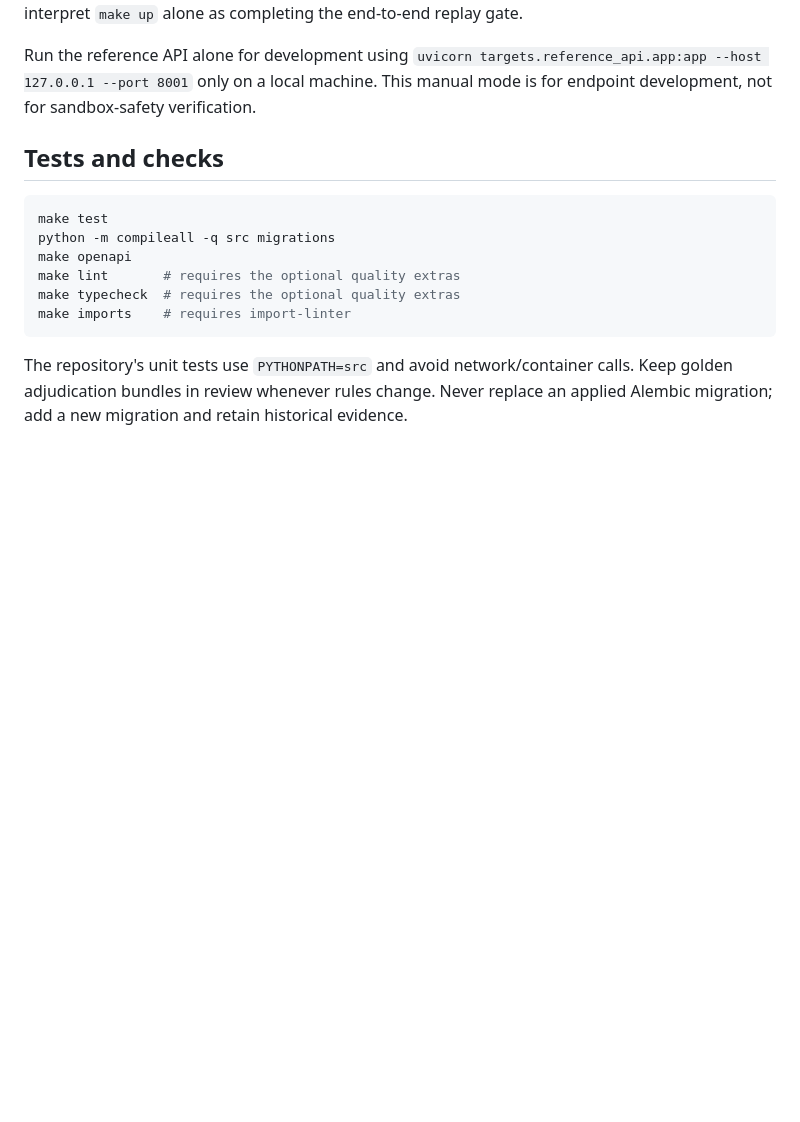
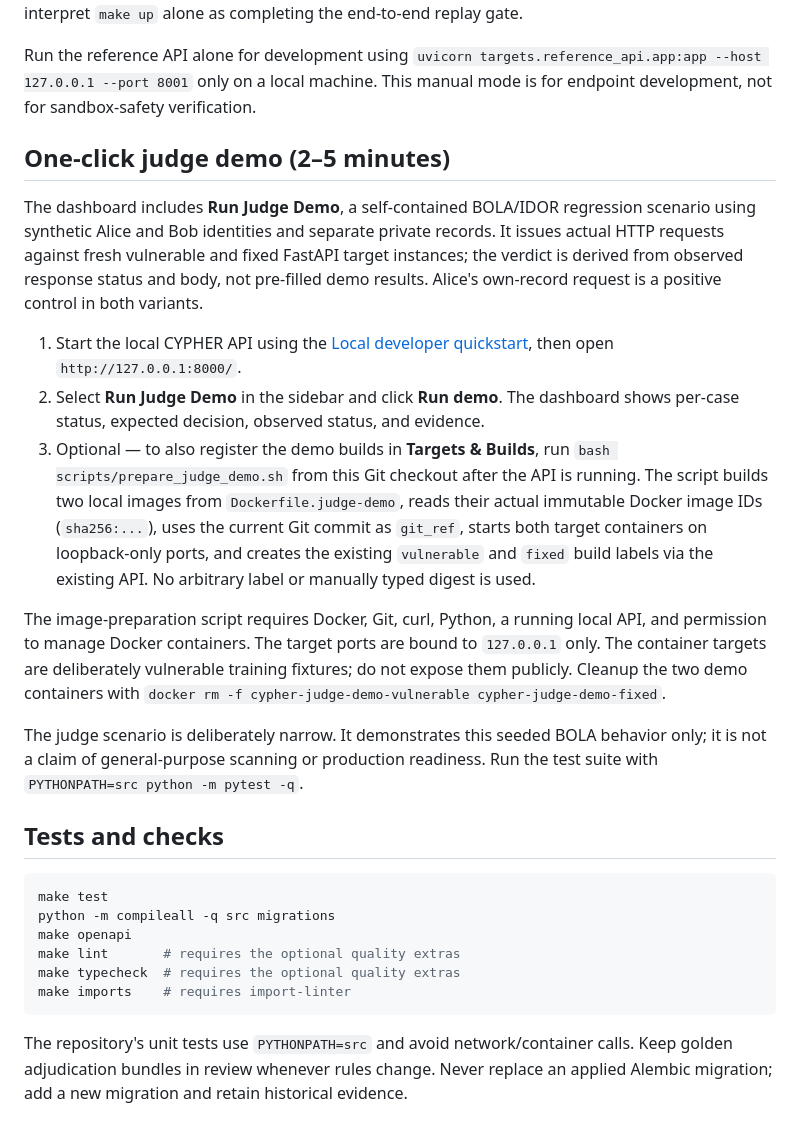
Before and after one commit to princejoespaul-dev/Cypher, a Markdown page: README.md, the part around the change. Drawn GitHub-style; blank space fills up the shorter version.

Commit message:
Document one-click judge demo and local image setup

````diff
--- a/README.md
+++ b/README.md
@@ -74,6 +74,18 @@ The Compose file starts PostgreSQL, Redis, MinIO and the API. It places referenc
 
 Run the reference API alone for development using `uvicorn targets.reference_api.app:app --host 127.0.0.1 --port 8001` only on a local machine. This manual mode is for endpoint development, not for sandbox-safety verification.
 
+## One-click judge demo (2–5 minutes)
+
+The dashboard includes **Run Judge Demo**, a self-contained BOLA/IDOR regression scenario using synthetic Alice and Bob identities and separate private records. It issues actual HTTP requests against fresh vulnerable and fixed FastAPI target instances; the verdict is derived from observed response status and body, not pre-filled demo results. Alice's own-record request is a positive control in both variants.
+
+1. Start the local CYPHER API using the [Local developer quickstart](#local-developer-quickstart), then open `http://127.0.0.1:8000/`.
+2. Select **Run Judge Demo** in the sidebar and click **Run demo**. The dashboard shows per-case status, expected decision, observed status, and evidence.
+3. Optional — to also register the demo builds in **Targets & Builds**, run `bash scripts/prepare_judge_demo.sh` from this Git checkout after the API is running. The script builds two local images from `Dockerfile.judge-demo`, reads their actual immutable Docker image IDs (`sha256:...`), uses the current Git commit as `git_ref`, starts both target containers on loopback-only ports, and creates the existing `vulnerable` and `fixed` build labels via the existing API. No arbitrary label or manually typed digest is used.
+
+The image-preparation script requires Docker, Git, curl, Python, a running local API, and permission to manage Docker containers. The target ports are bound to `127.0.0.1` only. The container targets are deliberately vulnerable training fixtures; do not expose them publicly. Cleanup the two demo containers with `docker rm -f cypher-judge-demo-vulnerable cypher-judge-demo-fixed`.
+
+The judge scenario is deliberately narrow. It demonstrates this seeded BOLA behavior only; it is not a claim of general-purpose scanning or production readiness. Run the test suite with `PYTHONPATH=src python -m pytest -q`.
+
 ## Tests and checks
 
 ```bash
````
